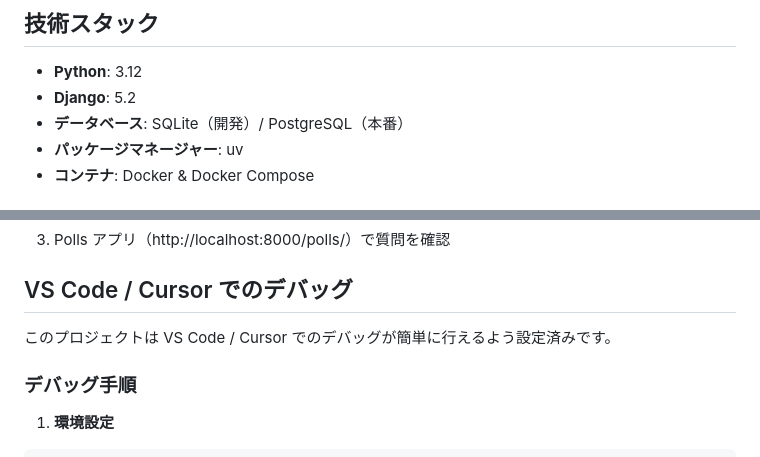
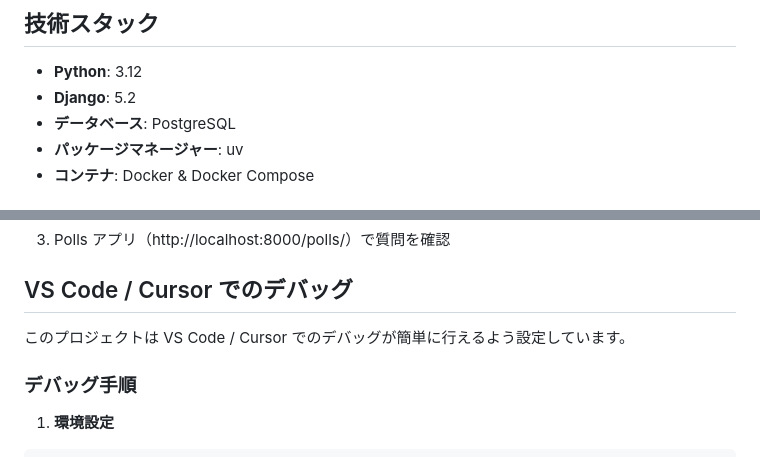
Before and after one commit to nasudadada/django-tutorial, a Markdown page: README.md, 2 parts joined by grey strips. Rendered like a GitHub page.

Commit message:
README.mdのデータベース情報をSQLiteからPostgreSQLに更新し、デバッグ設定の説明を修正

```diff
--- a/README.md
+++ b/README.md
@@ -18,7 +18,7 @@ Django公式チュートリアルに基づいた投票アプリケーション
 
 - **Python**: 3.12
 - **Django**: 5.2
-- **データベース**: SQLite（開発）/ PostgreSQL（本番）
+- **データベース**: PostgreSQL
 - **パッケージマネージャー**: uv
 - **コンテナ**: Docker & Docker Compose
 
@@ -102,7 +102,7 @@ uv run python manage.py createsuperuser
 
 ## VS Code / Cursor でのデバッグ
 
-このプロジェクトは VS Code / Cursor でのデバッグが簡単に行えるよう設定済みです。
+このプロジェクトは VS Code / Cursor でのデバッグが簡単に行えるよう設定しています。
 
 ### デバッグ手順
 
```
